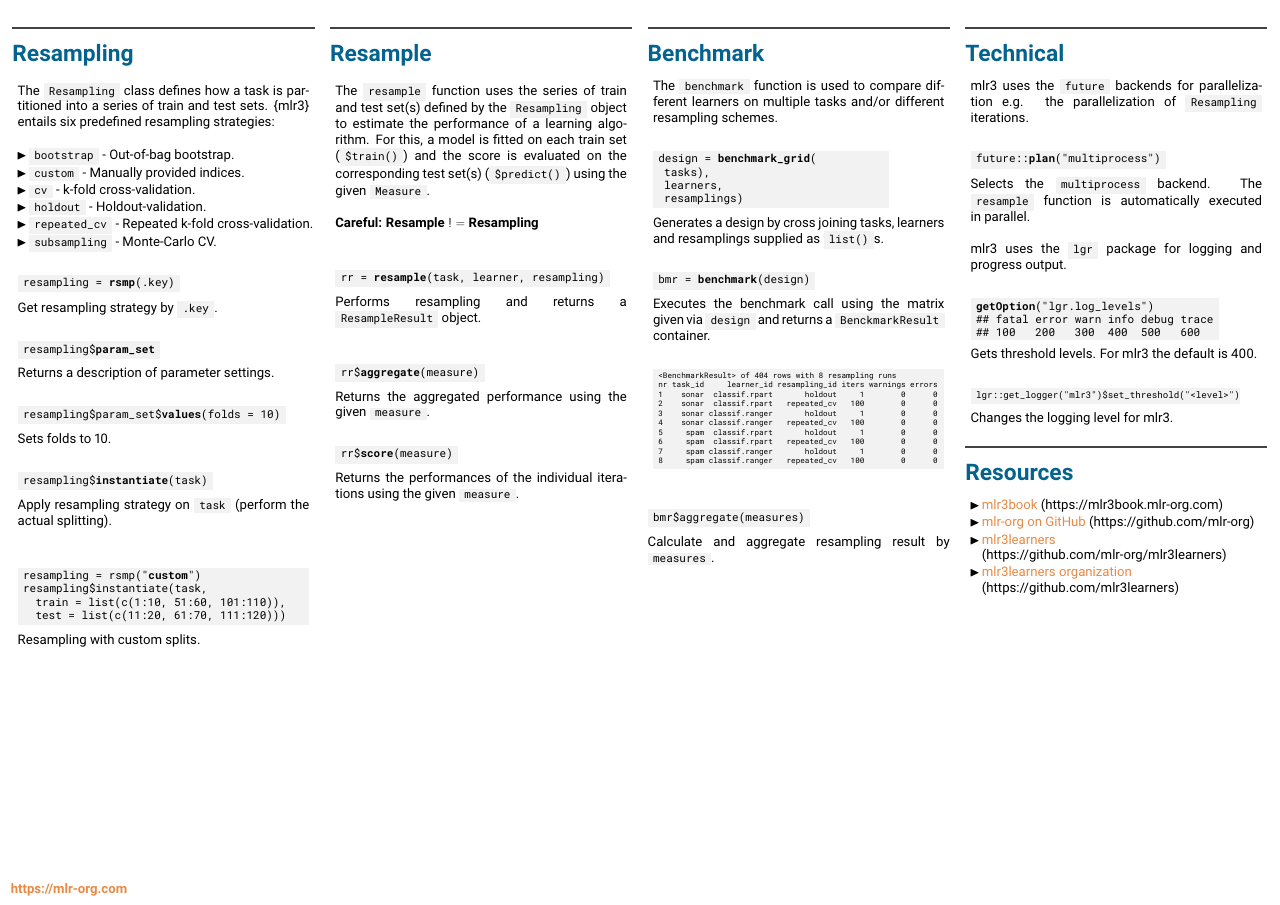
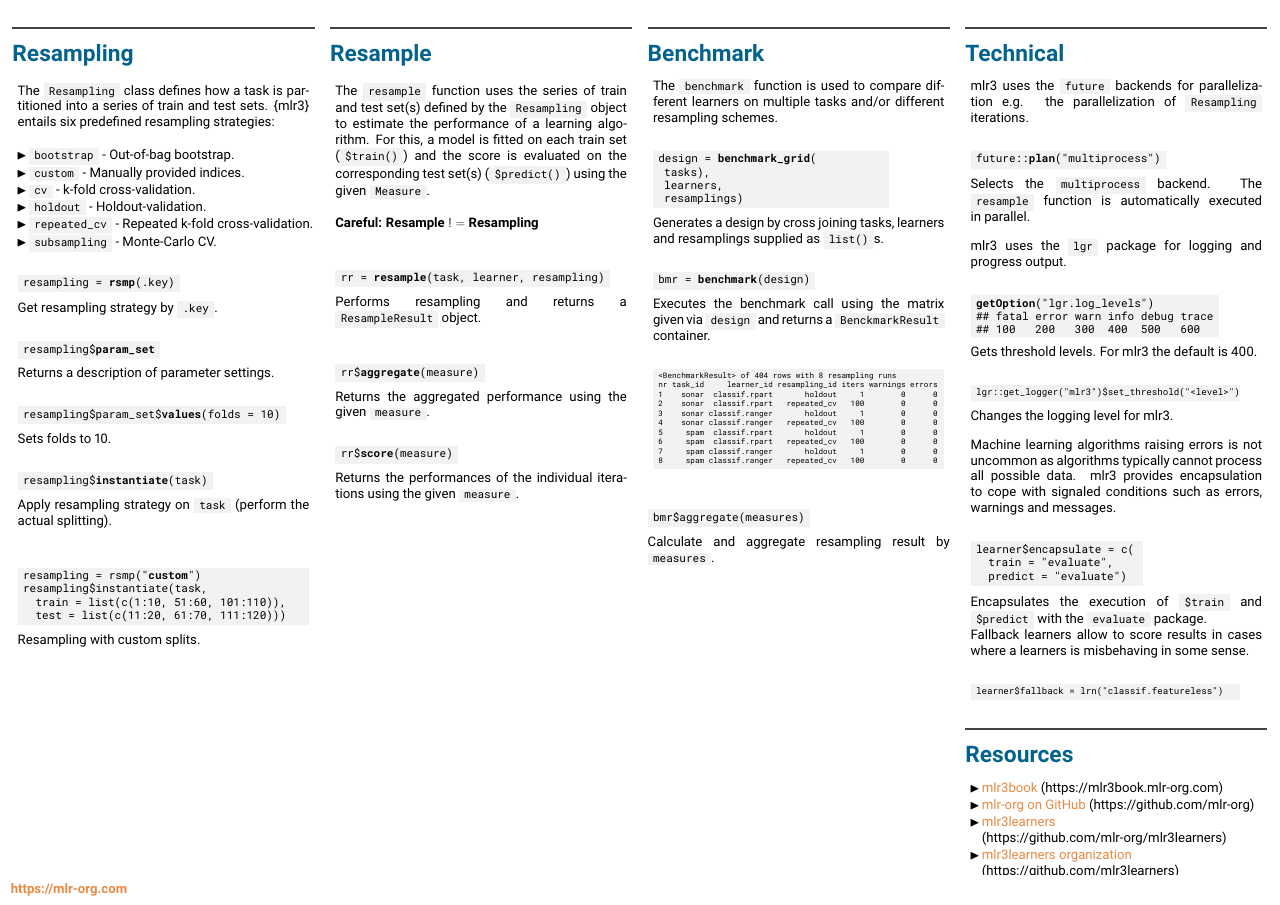
Before and after one commit to mlr-org/mlr3cheatsheets, a LaTeX poster (mlr3/mlr3cheatsheet.tex): page 2 of 2. Compiled offline with pdfLaTeX.

Commit message:
Add error handling

```diff
--- a/mlr3/mlr3cheatsheet.tex
+++ b/mlr3/mlr3cheatsheet.tex
@@ -431,13 +431,14 @@
 			\begin{beamercolorbox}[center]{postercolumn}
 				\begin{minipage}{.98\textwidth}
 					\parbox[t][\columnheight]{\textwidth}{
-						\begin{myblock}{Technical}
-							{mlr3} uses the \codeinline{future} backends for parallelization e.g. the parallelization of \codeinline{Resampling} iterations.\\
+						\begin{myblock}{Technical} % Group Parallelization
+							{mlr3} uses the \codeinline{future} backends for parallelization e.g. the parallelization of \codeinline{Resampling} iterations.
+							\\
 							\begin{codebox}
 								future::\textbf{plan}("multiprocess")
 							\end{codebox}
 							Selects the \codeinline{multiprocess} backend. The \codeinline{resample} function is automatically executed in parallel.
-							\\
+							\vspace{1em} % Group Logging
 							\\
 							{mlr3} uses the \codeinline{lgr} package for logging and progress output.
 							\\
@@ -454,6 +455,24 @@
 							}
 							\end{codeboxmultiline}
 							Changes the logging level for {mlr3}.
+							\vspace{1em} % Group Error Handling
+							\\
+							Machine learning algorithms raising errors is not uncommon as algorithms typically cannot process all possible data. {mlr3} provides encapsulation to cope with signaled conditions such as errors, warnings and messages.
+							\\
+							\begin{codeboxmultiline}[width=16cm]
+								learner\$encapsulate = c(\\
+								\hspace*{1ex} train = "evaluate", \\
+								\hspace*{1ex} predict = "evaluate")
+							\end{codeboxmultiline}
+							Encapsulates the execution of \codeinline{\$train} and \codeinline{\$predict} with the \codeinline{evaluate} package.
+							\\
+							Fallback learners allow to score results in cases where a learners is misbehaving in some sense.
+							\\
+							\begin{codeboxmultiline}[width=25cm]
+								\footnotesize{
+									learner\$fallback = lrn("classif.featureless")
+								}
+							\end{codeboxmultiline}
 						\end{myblock}
 						\begin{myblock}{Resources}
 							\begin{itemize}
```
